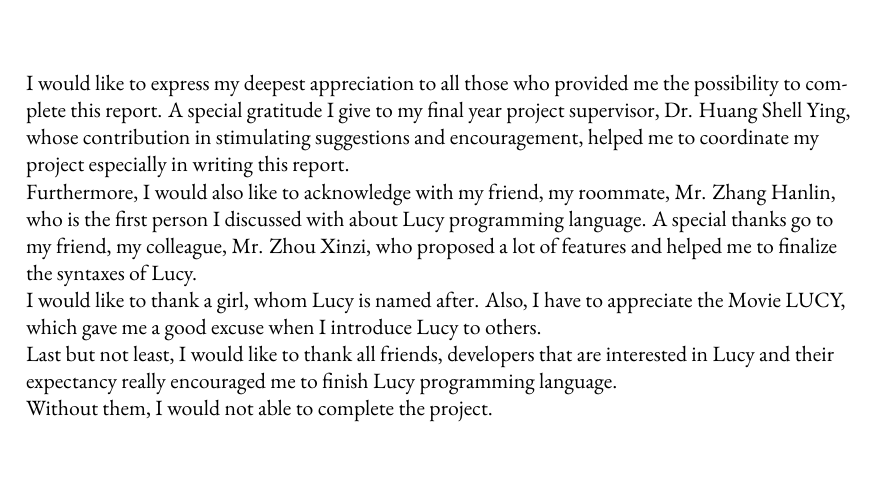
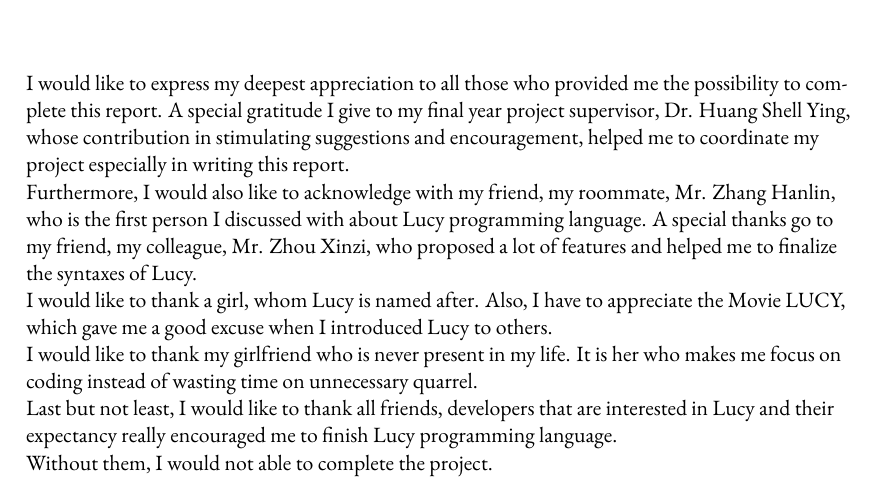
Before and after one commit to imwithye/An-implementation-and-design-of-Lucy-Programming-Language, a LaTeX thesis (dissertation.tex, which reads frontmatter/acknowledgments.tex): part of page 8 of 75, cut so that both start at the same text. Compiled offline with XeLaTeX.

Commit message:
update ack

```diff
--- a/frontmatter/acknowledgments.tex
+++ b/frontmatter/acknowledgments.tex
@@ -3,6 +3,7 @@
 
 I would like to express my deepest appreciation to all those who provided me the possibility to complete this report. A special gratitude I give to my final year project supervisor, Dr. Huang Shell Ying, whose contribution in stimulating suggestions and encouragement, helped me to coordinate my project especially in writing this report. \\
 Furthermore, I would also like to acknowledge with my friend, my roommate, Mr. Zhang Hanlin, who is the first person I discussed with about Lucy programming language. A special thanks go to my friend, my colleague, Mr. Zhou Xinzi, who proposed a lot of features and helped me to finalize the syntaxes of Lucy. \\
-I would like to thank a girl, whom Lucy is named after. Also, I have to appreciate the Movie LUCY, which gave me a good excuse when I introduce Lucy to others. \\
+I would like to thank a girl, whom Lucy is named after. Also, I have to appreciate the Movie LUCY, which gave me a good excuse when I introduced Lucy to others. \\
+I would like to thank my girlfriend who is never present in my life. It is her who makes me focus on coding instead of wasting time on unnecessary quarrel. \\
 Last but not least, I would like to thank all friends, developers that are interested in Lucy and their expectancy really encouraged me to finish Lucy programming language. \\
 Without them, I would not able to complete the project.
```
